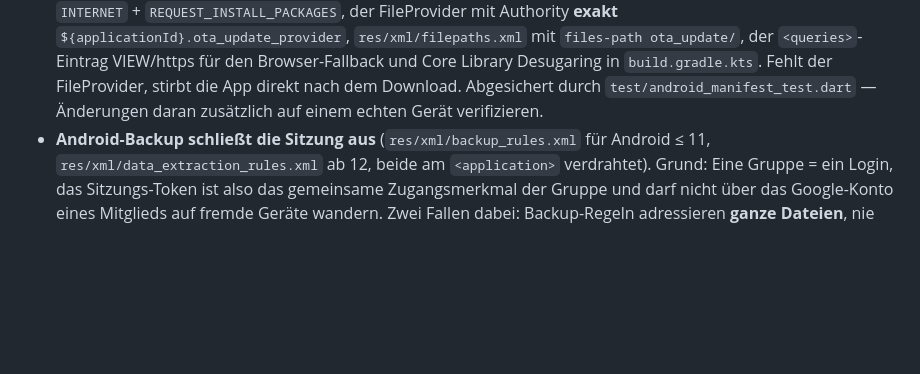
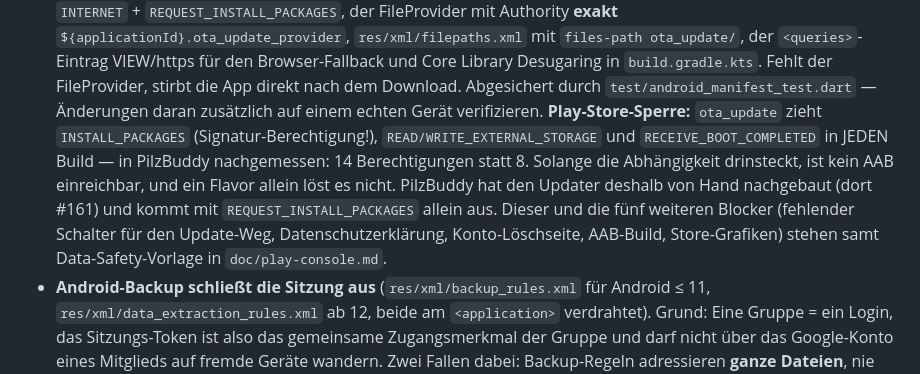
Before and after one commit to MacBuchi/MitFahrBar, a Markdown page: CLAUDE.md, the part around the change. Rendered like a GitHub page; blank space fills up the shorter version.

```diff
--- a/CLAUDE.md
+++ b/CLAUDE.md
@@ -2081,6 +2081,16 @@ beschreibt, was für MitFahrBar davon abweicht oder zusätzlich gilt.
   Fehlt der FileProvider, stirbt die App direkt nach dem Download.
   Abgesichert durch `test/android_manifest_test.dart` — Änderungen daran
   zusätzlich auf einem echten Gerät verifizieren.
+  **Play-Store-Sperre:** `ota_update` zieht `INSTALL_PACKAGES`
+  (Signatur-Berechtigung!), `READ/WRITE_EXTERNAL_STORAGE` und
+  `RECEIVE_BOOT_COMPLETED` in JEDEN Build — in PilzBuddy nachgemessen: 14
+  Berechtigungen statt 8. Solange die Abhängigkeit drinsteckt, ist kein AAB
+  einreichbar, und ein Flavor allein löst es nicht. PilzBuddy hat den
+  Updater deshalb von Hand nachgebaut (dort #161) und kommt mit
+  `REQUEST_INSTALL_PACKAGES` allein aus. Dieser und die fünf weiteren
+  Blocker (fehlender Schalter für den Update-Weg, Datenschutzerklärung,
+  Konto-Löschseite, AAB-Build, Store-Grafiken) stehen samt
+  Data-Safety-Vorlage in `doc/play-console.md`.
 - **Android-Backup schließt die Sitzung aus** (`res/xml/backup_rules.xml` für
   Android ≤ 11, `res/xml/data_extraction_rules.xml` ab 12, beide am
   `<application>` verdrahtet). Grund: Eine Gruppe = ein Login, das
```
Also changed, not shown: doc/play-console.md (added, +219 -0 lines).
